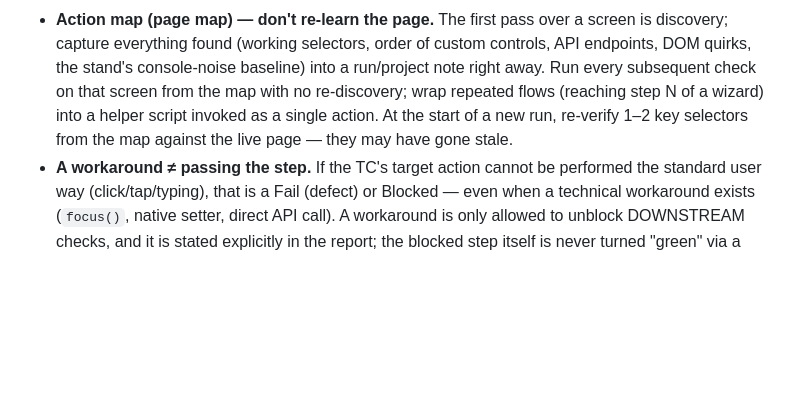
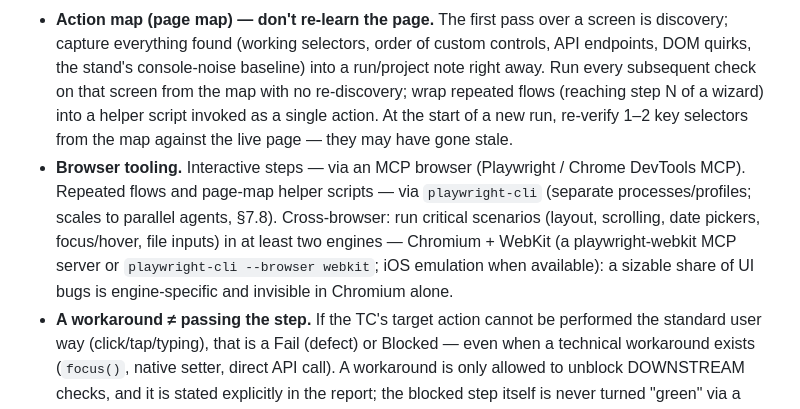
Before and after one commit to akovalion/paranoid-qa, a Markdown page: skills/testing/SKILL.md, the part around the change. Drawn GitHub-style; blank space fills up the shorter version.

Commit message:
testing: recommend playwright-cli and multi-engine (WebKit) coverage
New "Browser tooling" bullet (en+ru): MCP browser for interactive steps,
playwright-cli for repeated page-map flows and parallel agents, and running
critical scenarios in Chromium + WebKit (engine-specific UI bugs).

Co-Authored-By: Claude Fable 5 <noreply@anthropic.com>

```diff
--- a/skills/testing/SKILL.md
+++ b/skills/testing/SKILL.md
@@ -63,6 +63,7 @@ Master checklist "how to test anything" — frontend/UI and backend/services. Do
 - Isolate the defect: minimal steps, frequency (always/intermittent), environment, build, preconditions; if flaky — repeat N times, record the frequency, don't mask it with a retry without understanding the cause.
 - **Real input vs programmatic input.** Setting values programmatically (`fill()`, `setInputValue`, `.value=`, or an automation "type" that wraps them) may bypass the app's own event pipeline — framework `onChange`/`onBlur`, custom searchable/select components that commit only on option-click. The visible field shows text while the bound state stays empty → a false "required"/validation error (or, conversely, it masks a real one). Confirm any required/validation/selection finding with real user input (click the option, type character-by-character / `pressSequentially`, keyboard) before setting Pass/Fail. If the result depends on how the value was entered, it is not yet evidence.
 - **Action map (page map) — don't re-learn the page.** The first pass over a screen is discovery; capture everything found (working selectors, order of custom controls, API endpoints, DOM quirks, the stand's console-noise baseline) into a run/project note right away. Run every subsequent check on that screen from the map with no re-discovery; wrap repeated flows (reaching step N of a wizard) into a helper script invoked as a single action. At the start of a new run, re-verify 1–2 key selectors from the map against the live page — they may have gone stale.
+- **Browser tooling.** Interactive steps — via an MCP browser (Playwright / Chrome DevTools MCP). Repeated flows and page-map helper scripts — via `playwright-cli` (separate processes/profiles; scales to parallel agents, §7.8). Cross-browser: run critical scenarios (layout, scrolling, date pickers, focus/hover, file inputs) in at least two engines — Chromium + WebKit (a playwright-webkit MCP server or `playwright-cli --browser webkit`; iOS emulation when available): a sizable share of UI bugs is engine-specific and invisible in Chromium alone.
 - **A workaround ≠ passing the step.** If the TC's target action cannot be performed the standard user way (click/tap/typing), that is a Fail (defect) or Blocked — even when a technical workaround exists (`focus()`, native setter, direct API call). A workaround is only allowed to unblock DOWNSTREAM checks, and it is stated explicitly in the report; the blocked step itself is never turned "green" via a workaround.
 
 **Recording / DoD**
```
Also changed, not shown: 1 other file.
